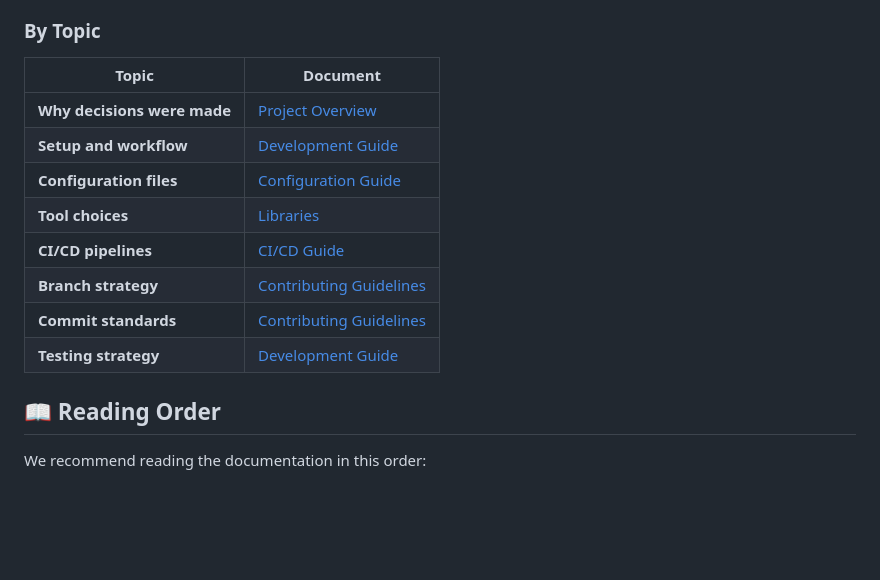
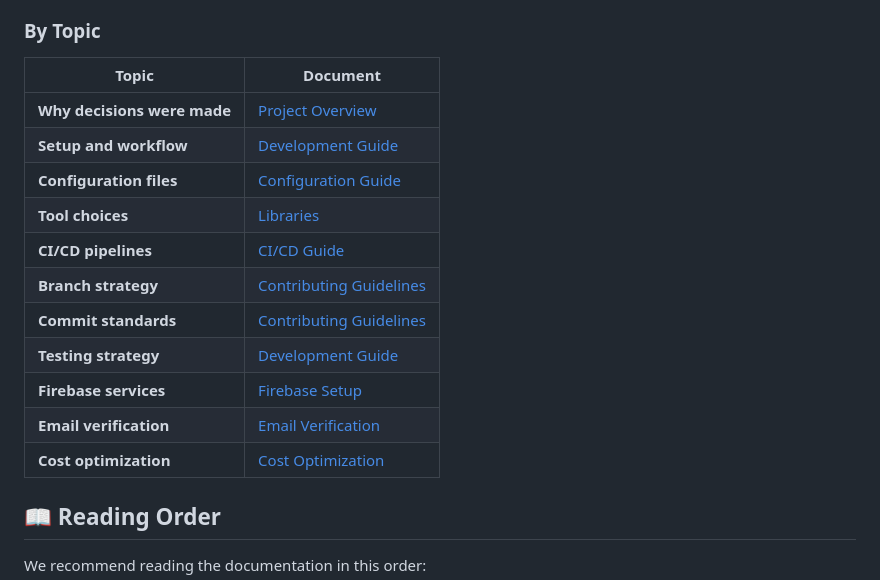
Before and after one commit to Barthmossr/expo-firebase, a Markdown page: docs/README.md, the part around one of its changes. GitHub-like rendering; blank space fills up the shorter version.

```diff
--- a/docs/README.md
+++ b/docs/README.md
@@ -95,16 +119,19 @@ If you want to contribute:
 
 ### By Topic
 
-| Topic                       | Document                                       |
-| --------------------------- | ---------------------------------------------- |
-| **Why decisions were made** | [Project Overview](guides/project-overview.md) |
-| **Setup and workflow**      | [Development Guide](guides/development.md)     |
-| **Configuration files**     | [Configuration Guide](guides/configuration.md) |
-| **Tool choices**            | [Libraries](guides/libraries.md)               |
-| **CI/CD pipelines**         | [CI/CD Guide](guides/ci-cd.md)                 |
-| **Branch strategy**         | [Contributing Guidelines](CONTRIBUTING.md)     |
-| **Commit standards**        | [Contributing Guidelines](CONTRIBUTING.md)     |
-| **Testing strategy**        | [Development Guide](guides/development.md)     |
+| Topic                       | Document                                         |
+| --------------------------- | ------------------------------------------------ |
+| **Why decisions were made** | [Project Overview](guides/project-overview.md)   |
+| **Setup and workflow**      | [Development Guide](guides/development.md)       |
+| **Configuration files**     | [Configuration Guide](guides/configuration.md)   |
+| **Tool choices**            | [Libraries](guides/libraries.md)                 |
+| **CI/CD pipelines**         | [CI/CD Guide](guides/ci-cd.md)                   |
+| **Branch strategy**         | [Contributing Guidelines](CONTRIBUTING.md)       |
+| **Commit standards**        | [Contributing Guidelines](CONTRIBUTING.md)       |
+| **Testing strategy**        | [Development Guide](guides/development.md)       |
+| **Firebase services**       | [Firebase Setup](services/firebase/setup.md)     |
+| **Email verification**      | [Email Verification](services/sendgrid/setup.md) |
+| **Cost optimization**       | [Cost Optimization](guides/cost-optimization.md) |
 
 ## 📖 Reading Order
 
```
Also changed, not shown: other parts of docs/README.md (+28 -4 lines).
